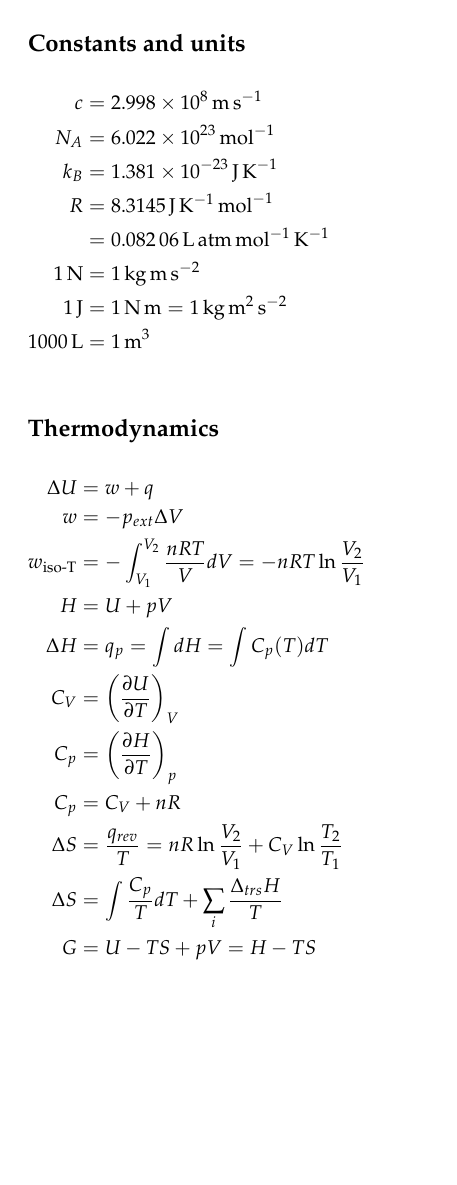
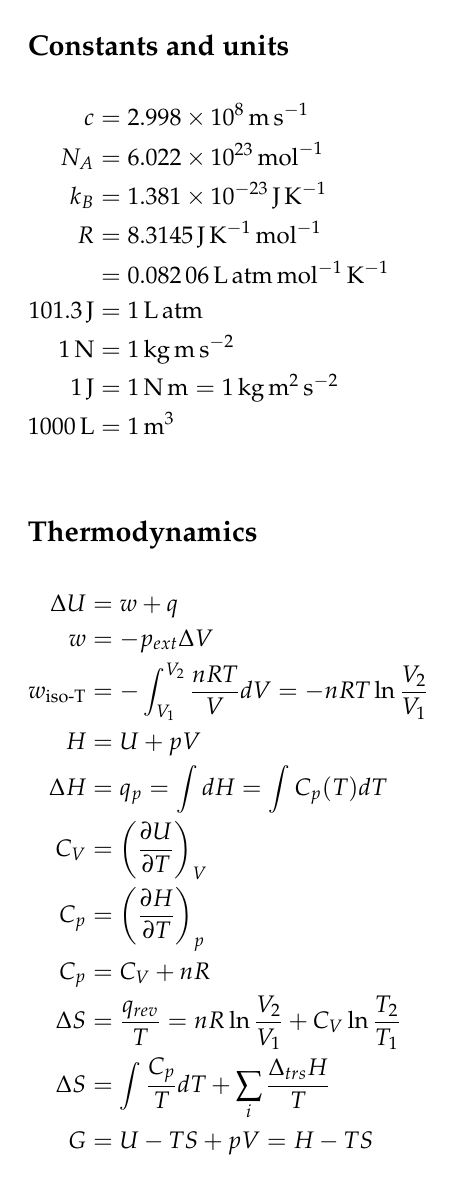
Before and after one commit to tkmeldrum/pchem_equations, a LaTeX document (template.tex, which reads constants.tex): the whole page. Compiled offline with pdfLaTeX.

```diff
--- a/constants.tex
+++ b/constants.tex
@@ -7,6 +7,7 @@
 %&= \SI{1.381e-16}{\gram\centi\meter\squared\per\second\squared\per\kelvin}\\
 R&= \SI{8.3145}{\joule\per\kelvin\per\mole}\\
 &= \SI{0.08206}{\liter\atm\per\mole\per\kelvin}\\
+\SI{101.3}{\joule}&=\SI{1}{\liter\atm}\\
 %&= \SI{0.083145}{\liter\bar\per\mole\per\kelvin}\\
 %m_{e^-}&=\SI{9.109e-31}{\kilo\gram}\\
 %e &= \SI{1.602e-19}{\coulomb}\\
--- a/template.tex
+++ b/template.tex
@@ -1,4 +1,4 @@
-\documentclass[10pt]{article}
+\documentclass[12pt]{article}
 \usepackage{multicol}
 \usepackage{calc}
 \usepackage[letterpaper,portrait]{geometry}
@@ -24,18 +24,19 @@
 
 \setlength{\mathindent}{0cm}
 
+\makeatletter
+\def\input@path{{/path/to/latex/files/}}
+\makeatother
+
 \begin{document}
 \raggedcolumns
 
 % adjust the number of columns as needed
-\begin{multicols*}{1}
+\begin{multicols*}{2}
 
 %for each subsection, add a heading (e.g., \subsection) and input the corresponding file
 \subsection{Constants and units}
 \input{constants.tex}
-
-%\subsection{Kinetic Molecular Theory}
-%\input{KMtheory.tex}
 
 \subsection{Thermodynamics}
 \input{thermo.tex}
```
